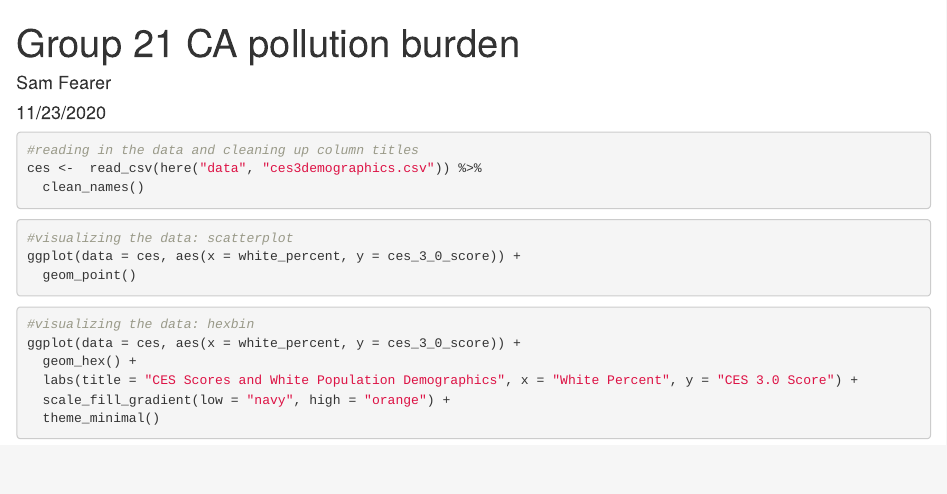
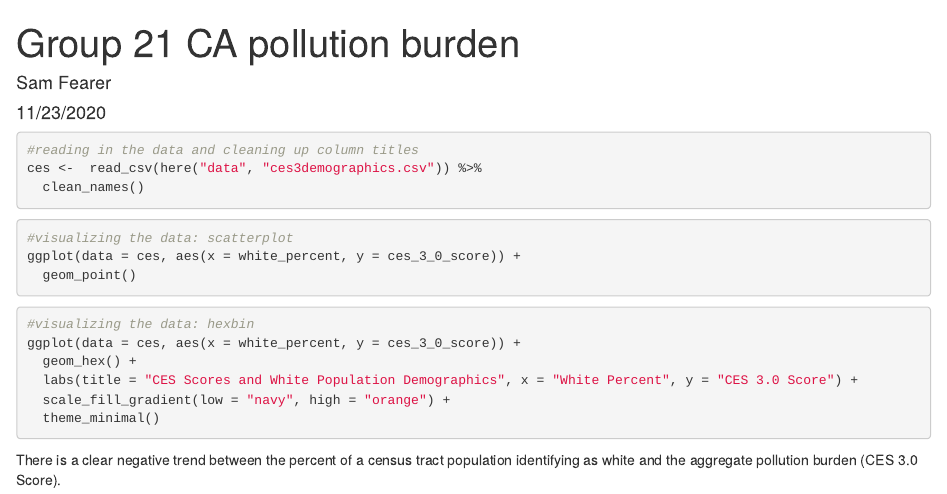
Before and after one commit to sfearer/A5_task1, an R Markdown document (src/group_21_ca_ej.Rmd): the page in a window 1100 px wide, from its top. Rendered offline with R 4.5, knitr and Pandoc, with nearby package versions; the code chunks are not run, so their results and figures are left out.

Commit message:
updated with sentence

````diff
--- a/src/group_21_ca_ej.Rmd
+++ b/src/group_21_ca_ej.Rmd
@@ -33,3 +33,5 @@ ggplot(data = ces, aes(x = white_percent, y = ces_3_0_score)) +
   scale_fill_gradient(low = "navy", high = "orange") +
   theme_minimal()
 ```
+
+There is a clear negative trend between the percent of a census tract population identifying as white and the aggregate pollution burden (CES 3.0 Score).
````
